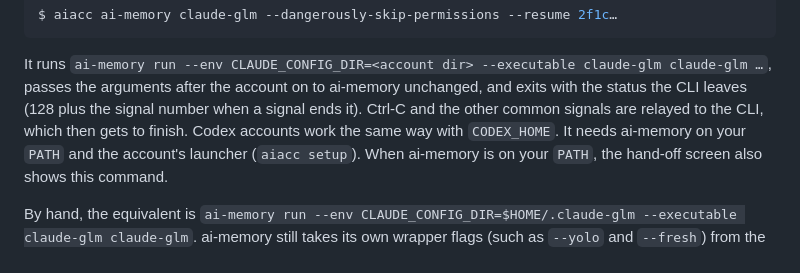
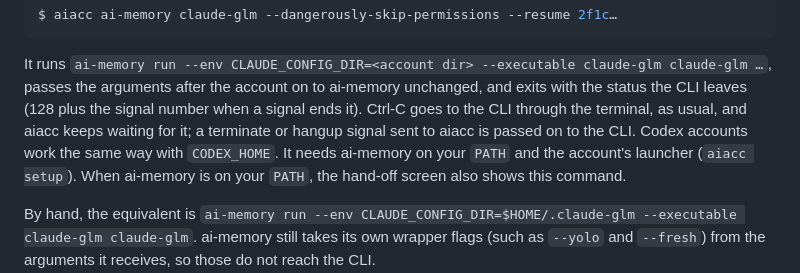
Before and after one commit to CarlosDanielDev/aiacc, a Markdown page: README.md, the part around the change. Rendered like a GitHub page.

Commit message:
docs(readme): describe signal handling of aiacc ai-memory accurately
Ctrl-C reaches the CLI through the terminal and aiacc waits for it; only
SIGTERM and SIGHUP sent to aiacc are passed on.

Refs #120

Signed-off-by: Carlos Daniel <carlosdanieldev@gmail.com>

```diff
--- a/README.md
+++ b/README.md
@@ -406,7 +406,8 @@ $ aiacc ai-memory claude-glm --dangerously-skip-permissions --resume 2f1c…
 It runs `ai-memory run --env CLAUDE_CONFIG_DIR=<account dir> --executable claude-glm claude-glm …`,
 passes the arguments after the account on to ai-memory unchanged, and exits with
 the status the CLI leaves (128 plus the signal number when a signal ends it). Ctrl-C
-and the other common signals are relayed to the CLI, which then gets to finish. Codex accounts work the same way with `CODEX_HOME`.
+goes to the CLI through the terminal, as usual, and aiacc keeps waiting for it; a
+terminate or hangup signal sent to aiacc is passed on to the CLI. Codex accounts work the same way with `CODEX_HOME`.
 It needs ai-memory on your `PATH` and the account's launcher (`aiacc setup`). When
 ai-memory is on your `PATH`, the hand-off screen also shows this command.
 
```
